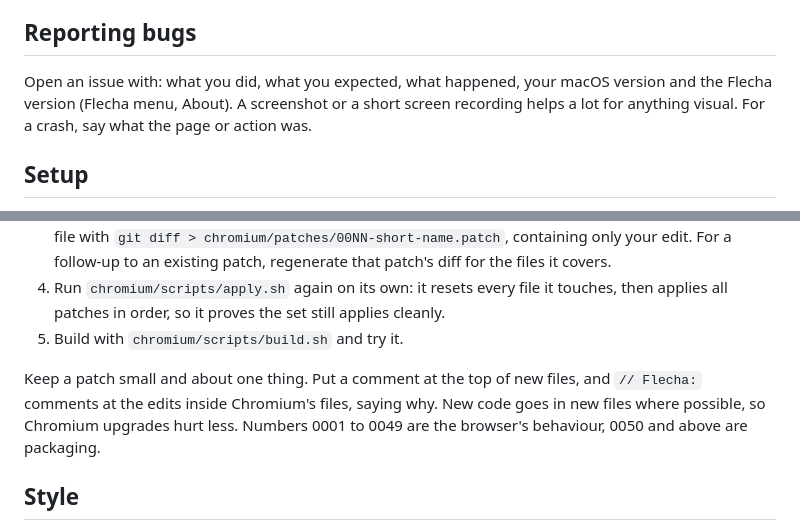
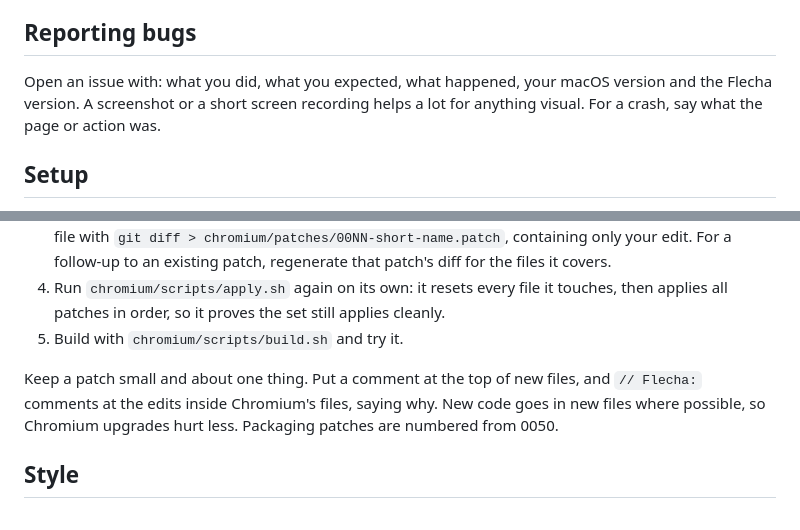
Before and after one commit to Timpan4/flecha-browser, a Markdown page: CONTRIBUTING.md, 2 parts joined by grey strips. Drawn GitHub-style.

Commit message:
docs: CONTRIBUTING drops two guesses

```diff
--- a/CONTRIBUTING.md
+++ b/CONTRIBUTING.md
@@ -4,7 +4,7 @@ Thanks for looking. Flecha is a young project with a strong opinion about how it
 
 ## Reporting bugs
 
-Open an issue with: what you did, what you expected, what happened, your macOS version and the Flecha version (Flecha menu, About). A screenshot or a short screen recording helps a lot for anything visual. For a crash, say what the page or action was.
+Open an issue with: what you did, what you expected, what happened, your macOS version and the Flecha version. A screenshot or a short screen recording helps a lot for anything visual. For a crash, say what the page or action was.
 
 ## Setup
 
@@ -34,7 +34,7 @@ chromium/scripts/run.sh                # relaunch the dev build with the new she
 4. Run `chromium/scripts/apply.sh` again on its own: it resets every file it touches, then applies all patches in order, so it proves the set still applies cleanly.
 5. Build with `chromium/scripts/build.sh` and try it.
 
-Keep a patch small and about one thing. Put a comment at the top of new files, and `// Flecha:` comments at the edits inside Chromium's files, saying why. New code goes in new files where possible, so Chromium upgrades hurt less. Numbers 0001 to 0049 are the browser's behaviour, 0050 and above are packaging.
+Keep a patch small and about one thing. Put a comment at the top of new files, and `// Flecha:` comments at the edits inside Chromium's files, saying why. New code goes in new files where possible, so Chromium upgrades hurt less. Packaging patches are numbered from 0050.
 
 ## Style
 
```
